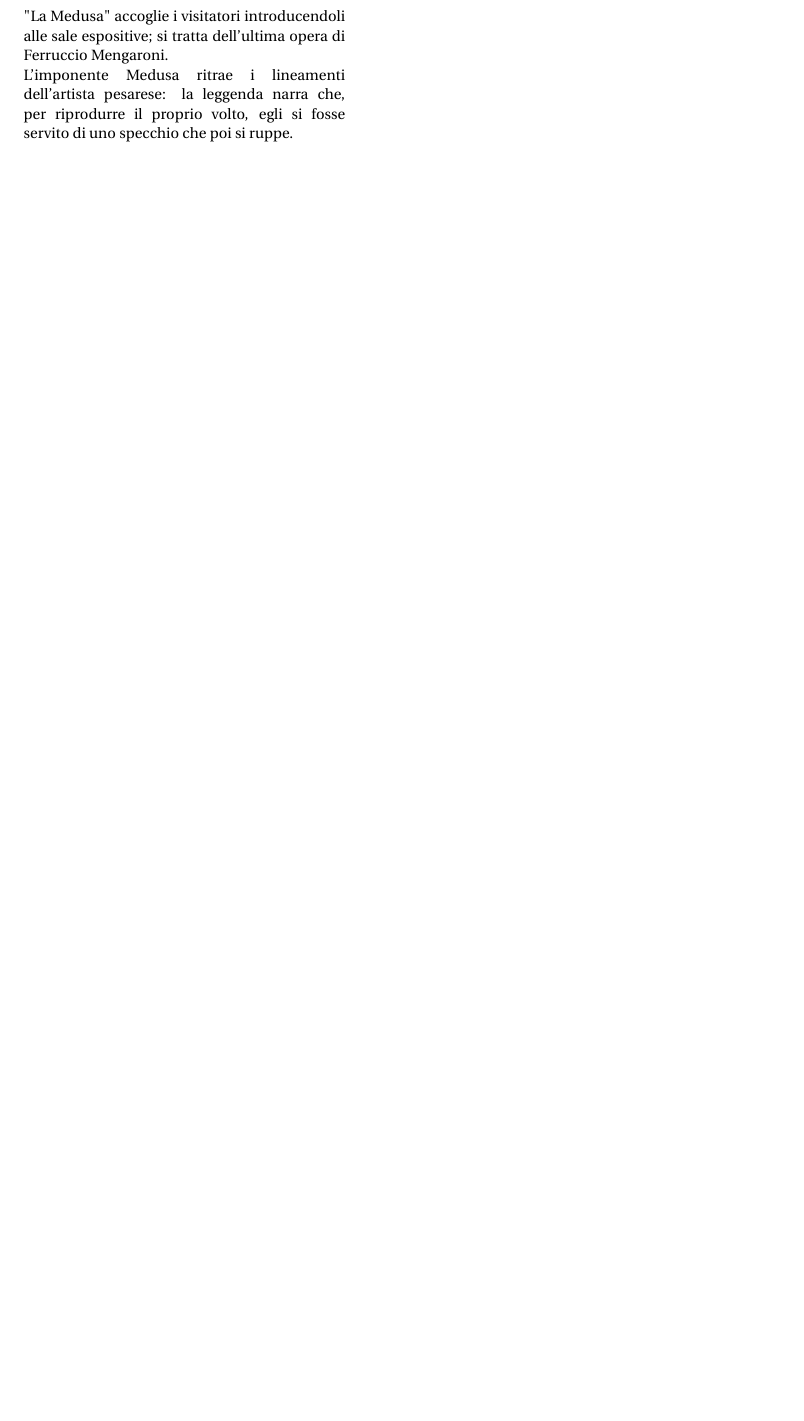
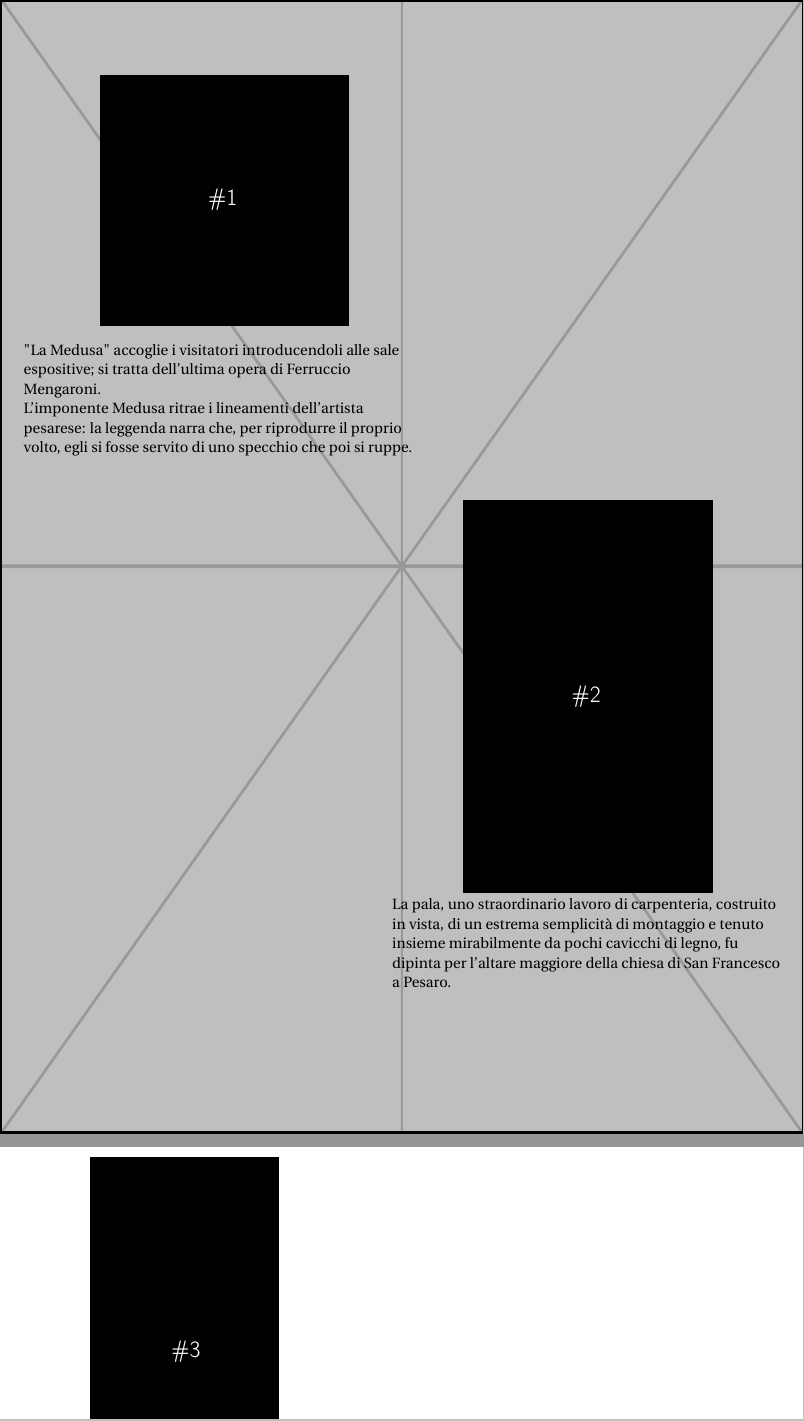
Before and after one commit to Pomodoro-Musei-di-Pesaro/Pesaro-Museums-stickers-Album, a LaTeX book (Stickers_Album/Stickers_Album.tex): part of page 2 of 2 before the commit and two parts of pages 2 and 3 of 3 after it, the two joined at a grey line, cut at the place of the change, the shorter picture padded with empty space. Compiled offline with pdfLaTeX.

Commit message:
Proseguo scrittura documento

```diff
--- a/Stickers_Album/Stickers_Album.tex
+++ b/Stickers_Album/Stickers_Album.tex
@@ -22,6 +22,9 @@
 
 % To color text parts
 \usepackage{xcolor}
+
+% Adjust margins
+\usepackage{changepage}
 
 % License
 \usepackage[
@@ -57,3 +60,45 @@ version={4.0},
 
 	\newpage
 
+	%--------- Page 1 ----------
+
+			%  Mengaroni_Ferruccio-Medusa
+			\begin{minipage}{0.5\linewidth}
+				\begin{center}
+					\setdf{content={\textcolor{white}{\hspace{25mm} \Large \#1}}}
+					\colorbox{black}{\includegraphics[scale = 1.2]{Mengaroni_Ferruccio-Medusa.jpg}}
+				\end{center}
+				\begin{center}
+					\begin{minipage}{\linewidth}
+						\raggedright
+						"La Medusa" accoglie i visitatori introducendoli alle sale espositive; si tratta dell'ultima opera di Ferruccio Mengaroni.\\
+						L'imponente Medusa ritrae i lineamenti dell'artista pesarese: la leggenda narra che, per riprodurre il proprio volto, egli si fosse servito di uno specchio che poi si ruppe.
+					\end{minipage}
+			\end{center}
+			\end{minipage}
+
+		\vspace{10mm}
+
+			\begin{adjustwidth}{0mm}{5mm}
+				\raggedleft{
+				% Bellini_Giovanni-Incoronazione_della_Vergine
+				\begin{minipage}{0.5\linewidth}
+					\begin{center}
+						\setdf{content={\textcolor{white}{\hspace{25mm} \Large \#2}}}
+						\colorbox{black}{\includegraphics[scale=0.085]{Bellini_Giovanni-Incoronazione_della_Vergine.jpg}}
+					\end{center}
+
+					\begin{center}
+					\begin{minipage}{\linewidth}
+						\raggedright
+						La pala, uno straordinario lavoro di carpenteria, costruito in vista, di un estrema semplicità di montaggio e tenuto insieme mirabilmente da pochi cavicchi di legno, fu dipinta per l'altare maggiore della chiesa di San Francesco a Pesaro.
+					\end{minipage}
+				\end{center}
+			\end{minipage}
+		}
+	\end{adjustwidth}
+
+	% Background image
+	\AddToShipoutPictureBG*{\includegraphics[draft=false, width=\paperwidth,height=\paperheight]{example-image-plain}}
+
+	\newpage
@@ -59,0 +114,2 @@ version={4.0},
+				\setdf{content={\textcolor{white}{\hspace{18mm} \Large \#3}}}
+				\colorbox{black}{\includegraphics[scale=0.06]{Vitale_da_Bologna-Santo_Ambrogio_in_trono.jpg}}
@@ -66,7 +142 @@ version={4.0},
 
-				\begin{minipage}{0.4\linewidth}
-					"La Medusa" accoglie i visitatori introducendoli alle sale espositive; si tratta dell'ultima opera di Ferruccio Mengaroni.\\
-					L'imponente Medusa ritrae i lineamenti dell'artista pesarese: la leggenda narra che, per riprodurre il proprio volto, egli si fosse servito di uno specchio che poi si ruppe.
-				\end{minipage}
-			}
-			\end{minipage}
```
Also changed, not shown: Stickers_Album/Stickers_Album.tex (41 more changed lines).
